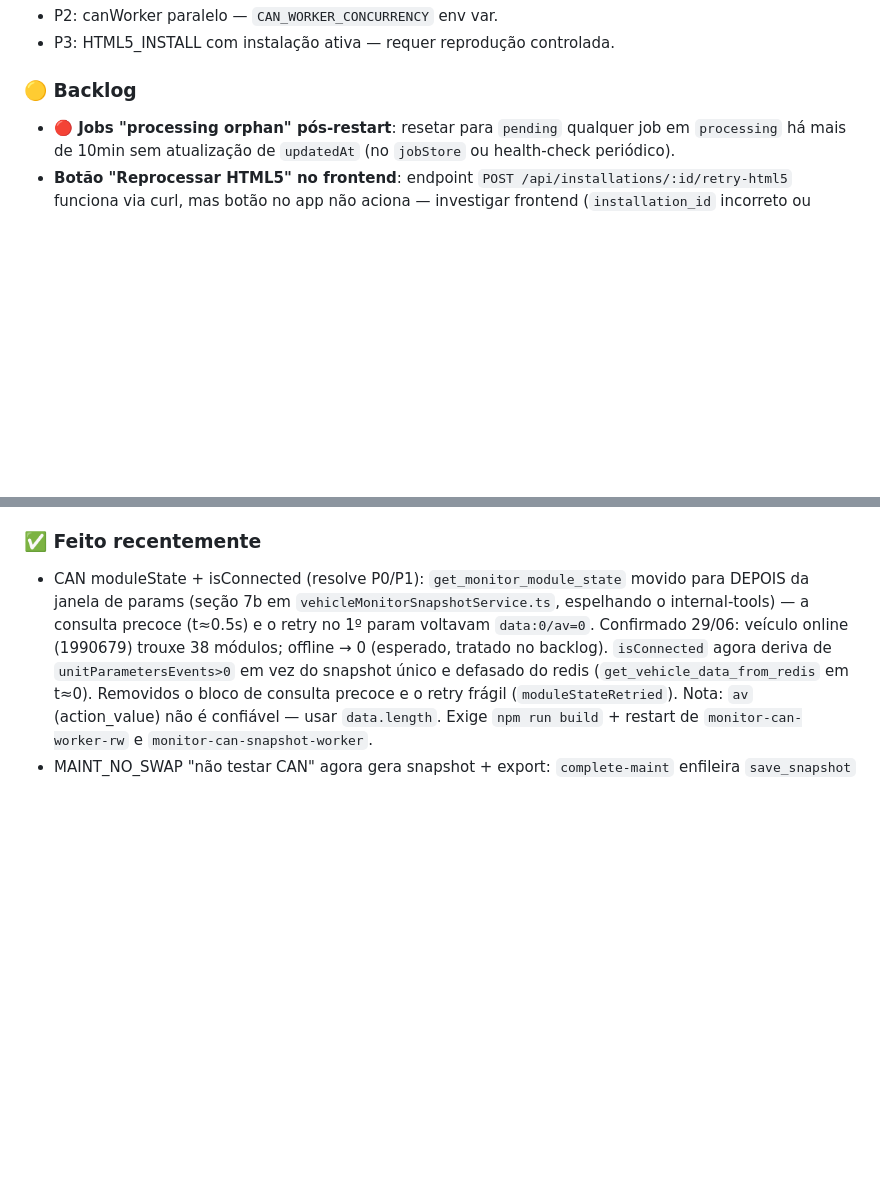
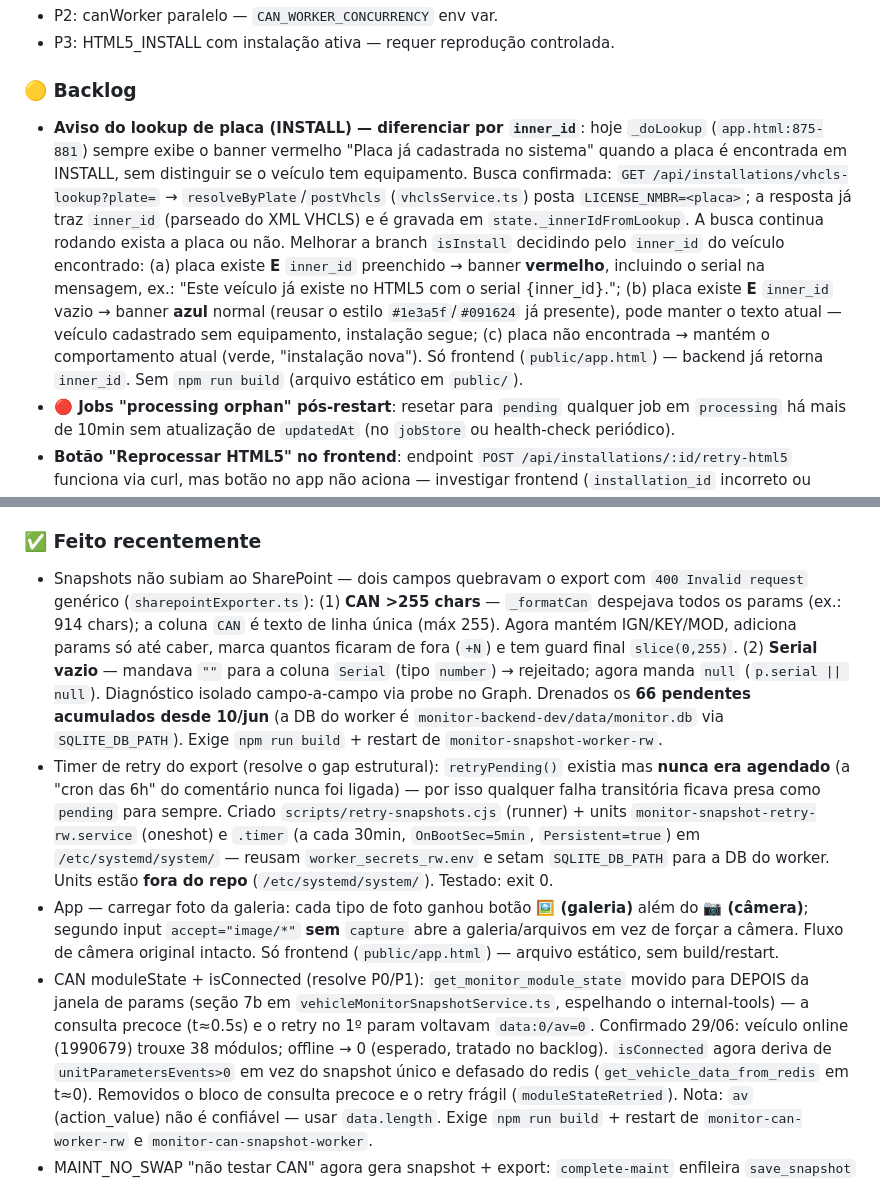
Before and after one commit to Marcusfilho/monitor-backend, a Markdown page: CLAUDE.md, 2 parts joined by grey strips. Rendered like a GitHub page; blank space fills up the shorter version.

Commit message:
docs: fecha marco - fix export SharePoint (CAN>255, serial) + timer retry + foto galeria
Co-Authored-By: Claude Sonnet 4.6 <noreply@anthropic.com>

```diff
--- a/CLAUDE.md
+++ b/CLAUDE.md
@@ -166,6 +166,7 @@ Todos seguem: poll loop → `pollNextJob()` → `processJob()` → `completeJob(
 - P3: HTML5_INSTALL com instalação ativa — requer reprodução controlada.
 
 ### 🟡 Backlog
+- **Aviso do lookup de placa (INSTALL) — diferenciar por `inner_id`**: hoje `_doLookup` (`app.html:875-881`) sempre exibe o banner vermelho "Placa já cadastrada no sistema" quando a placa é encontrada em INSTALL, sem distinguir se o veículo tem equipamento. Busca confirmada: `GET /api/installations/vhcls-lookup?plate=` → `resolveByPlate`/`postVhcls` (`vhclsService.ts`) posta `LICENSE_NMBR=<placa>`; a resposta já traz `inner_id` (parseado do XML VHCLS) e é gravada em `state._innerIdFromLookup`. A busca continua rodando exista a placa ou não. Melhorar a branch `isInstall` decidindo pelo `inner_id` do veículo encontrado: (a) placa existe **E** `inner_id` preenchido → banner **vermelho**, incluindo o serial na mensagem, ex.: "Este veículo já existe no HTML5 com o serial {inner_id}."; (b) placa existe **E** `inner_id` vazio → banner **azul** normal (reusar o estilo `#1e3a5f`/`#091624` já presente), pode manter o texto atual — veículo cadastrado sem equipamento, instalação segue; (c) placa não encontrada → mantém o comportamento atual (verde, "instalação nova"). Só frontend (`public/app.html`) — backend já retorna `inner_id`. Sem `npm run build` (arquivo estático em `public/`).
 - **🔴 Jobs "processing orphan" pós-restart**: resetar para `pending` qualquer job em `processing` há mais de 10min sem atualização de `updatedAt` (no `jobStore` ou health-check periódico).
 - **Botão "Reprocessar HTML5" no frontend**: endpoint `POST /api/installations/:id/retry-html5` funciona via curl, mas botão no app não aciona — investigar frontend (`installation_id` incorreto ou estado da UI).
 - **Melhorias admin.html**: (1) exibe só 1 instalação ativa mesmo com múltiplas em paralelo; (2) botão Retry (↺) em jobs `error`; (3) botão Encerrar (✕) independente de status; (4) mover link admin para ícone discreto no rodapé (⚙), visível só para admin.
@@ -173,6 +174,9 @@ Todos seguem: poll loop → `pollNextJob()` → `processJob()` → `completeJob(
 - **Remover repos antigas (`monitor-backend`, `monitor-backend-dev`)**: o refatoramento está completo e funcional em `monitor-backend-rewrite`. **Requer planejamento** — não é só apagar diretório: ainda há serviços systemd ativos apontando para as repos legadas (`monitor-html5-install-worker` v5, `monitor-html5-warmup-worker`, `monitor-vehicle-resolver-worker`, `monitor-html5-heartbeat`) + cron `*/30 renew_html5_cookie.sh` (em `monitor-backend-dev/scripts/`) + EnvironmentFiles em `/etc/monitor-backend/`. Plano sugerido: (1) confirmar que nenhum serviço `-rw` depende de algo das repos antigas; (2) `disable --now` + remover units legadas; (3) remover/cobrir o cron de cookie pela versão da rewrite; (4) limpar `/etc/monitor-backend/`; (5) só então remover os diretórios. Validar HTML5/CAN/SB end-to-end após cada etapa.
 
 ### ✅ Feito recentemente
+- Snapshots não subiam ao SharePoint — dois campos quebravam o export com `400 Invalid request` genérico (`sharepointExporter.ts`): (1) **CAN >255 chars** — `_formatCan` despejava todos os params (ex.: 914 chars); a coluna `CAN` é texto de linha única (máx 255). Agora mantém IGN/KEY/MOD, adiciona params só até caber, marca quantos ficaram de fora (`+N`) e tem guard final `slice(0,255)`. (2) **Serial vazio** — mandava `""` para a coluna `Serial` (tipo `number`) → rejeitado; agora manda `null` (`p.serial || null`). Diagnóstico isolado campo-a-campo via probe no Graph. Drenados os **66 pendentes acumulados desde 10/jun** (a DB do worker é `monitor-backend-dev/data/monitor.db` via `SQLITE_DB_PATH`). Exige `npm run build` + restart de `monitor-snapshot-worker-rw`.
+- Timer de retry do export (resolve o gap estrutural): `retryPending()` existia mas **nunca era agendado** (a "cron das 6h" do comentário nunca foi ligada) — por isso qualquer falha transitória ficava presa como `pending` para sempre. Criado `scripts/retry-snapshots.cjs` (runner) + units `monitor-snapshot-retry-rw.service` (oneshot) e `.timer` (a cada 30min, `OnBootSec=5min`, `Persistent=true`) em `/etc/systemd/system/` — reusam `worker_secrets_rw.env` e setam `SQLITE_DB_PATH` para a DB do worker. Units estão **fora do repo** (`/etc/systemd/system/`). Testado: exit 0.
+- App — carregar foto da galeria: cada tipo de foto ganhou botão **🖼️ (galeria)** além do **📷 (câmera)**; segundo input `accept="image/*"` **sem** `capture` abre a galeria/arquivos em vez de forçar a câmera. Fluxo de câmera original intacto. Só frontend (`public/app.html`) — arquivo estático, sem build/restart.
 - CAN moduleState + isConnected (resolve P0/P1): `get_monitor_module_state` movido para DEPOIS da janela de params (seção 7b em `vehicleMonitorSnapshotService.ts`, espelhando o internal-tools) — a consulta precoce (t≈0.5s) e o retry no 1º param voltavam `data:0/av=0`. Confirmado 29/06: veículo online (1990679) trouxe 38 módulos; offline → 0 (esperado, tratado no backlog). `isConnected` agora deriva de `unitParametersEvents>0` em vez do snapshot único e defasado do redis (`get_vehicle_data_from_redis` em t≈0). Removidos o bloco de consulta precoce e o retry frágil (`moduleStateRetried`). Nota: `av` (action_value) não é confiável — usar `data.length`. Exige `npm run build` + restart de `monitor-can-worker-rw` e `monitor-can-snapshot-worker`.
 - MAINT_NO_SWAP "não testar CAN" agora gera snapshot + export: `complete-maint` enfileira `save_snapshot` (além do SB silencioso) com cliente, serial, placa+frota, serviço, data e técnico — sem CAN/gsensor/veículo (campos saem em branco no SharePoint). Serial vem do `inner_id` do lookup de placa (`_innerIdFromLookup`), antes zerado no frontend; banner "Serial atual do veículo" passou a aparecer também no MAINT_NO_SWAP (`app.html:885`). Resolve o item de backlog homônimo. **Nota operacional**: mudança de `src/` só vale após `npm run build` **+ restart** do `index.js` (porta 3000) — o snapshot não saía porque o servidor rodava `dist` antigo. `complete-maint` ("não testar") e `approve-can` ("validar CAN") enfileiram `scheme_builder` após a finalização, sem GS. SB é terminal (`_terminal`) — aplica o scheme e encerra, sem cascata para novo CAN. Corrige guard do `complete-maint` que exigia `vehicle_setting_id` (frontend nunca envia) → scheme resolvido via `getSelectedSchemeId(client_id)`. `comment` do SB usa o comentário da tela de cadastro; fallback `MAINT_NO_SWAP_SKIP` só quando vazio.
 - Fix SB "No Response": status adicionado à lista `SB_DISCONNECTED` — avança para CAN em vez de falhar (equipamento offline durante apply do scheme).
```
